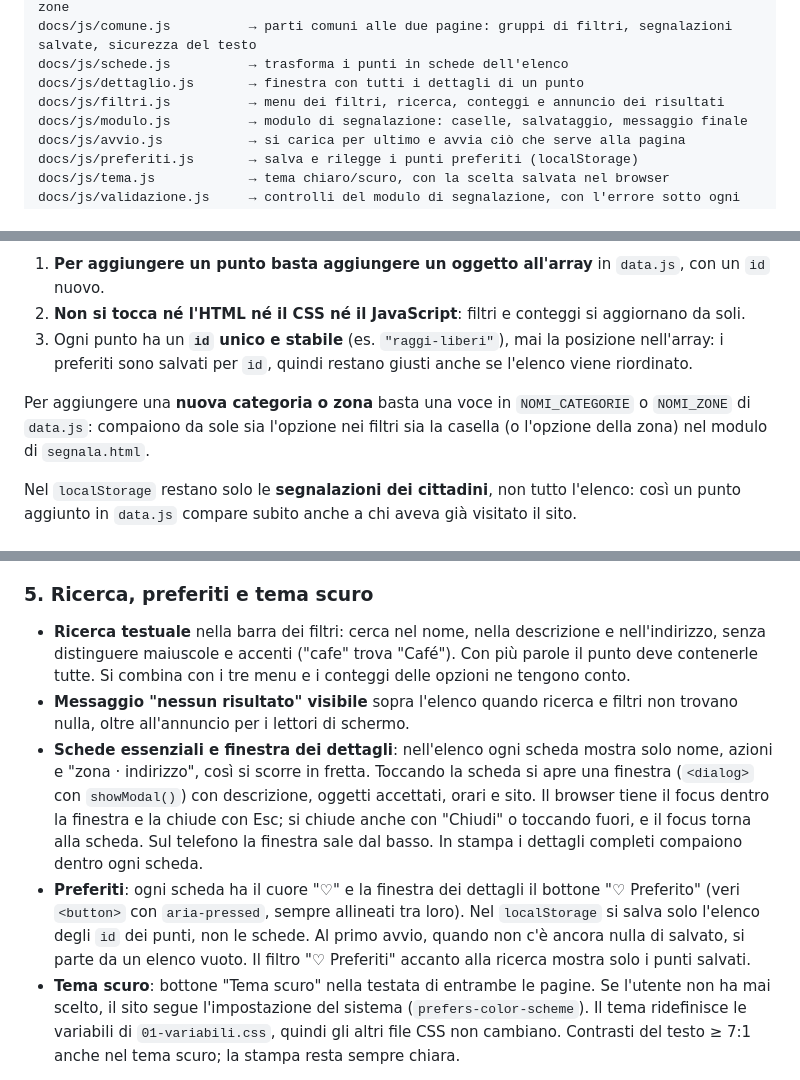
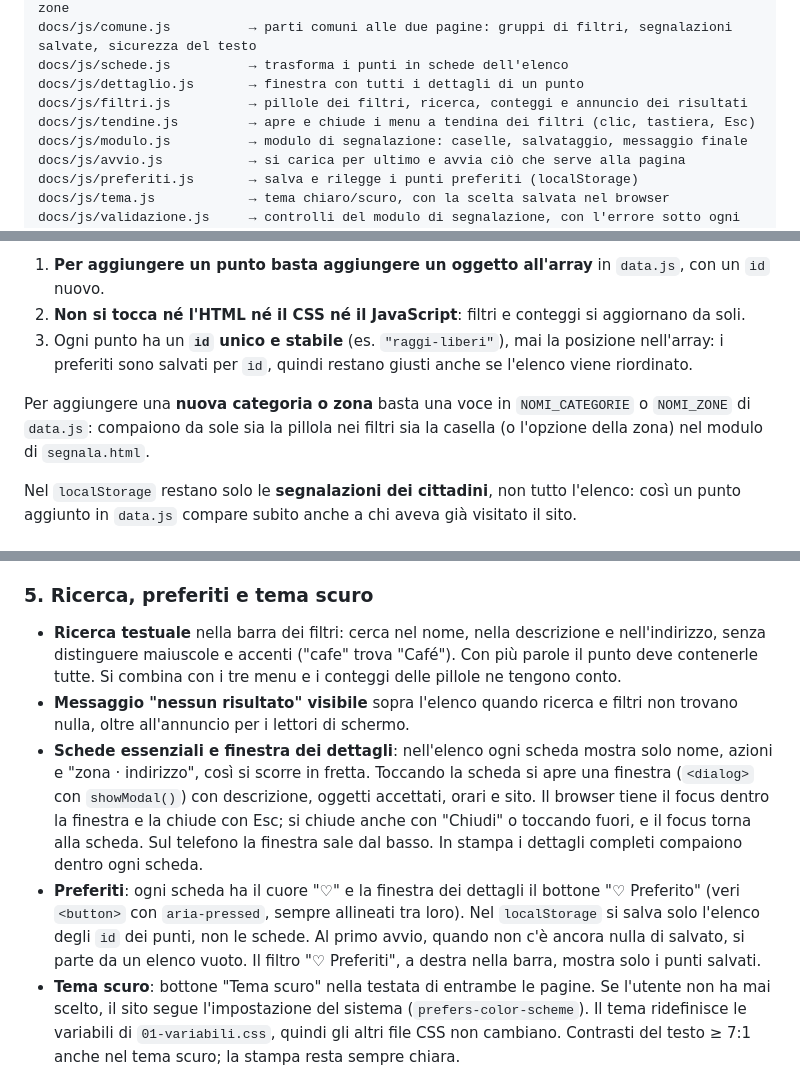
Before and after one commit to michelecampanello/rigenera, a Markdown page: README.md, 3 parts joined by grey strips. Rendered like a GitHub page.

```diff
--- a/README.md
+++ b/README.md
@@ -20,7 +20,8 @@ docs/js/data.js            → SOLO DATI: i punti della guida e i nomi di azioni
 docs/js/comune.js          → parti comuni alle due pagine: gruppi di filtri, segnalazioni salvate, sicurezza del testo
 docs/js/schede.js          → trasforma i punti in schede dell'elenco
 docs/js/dettaglio.js       → finestra con tutti i dettagli di un punto
-docs/js/filtri.js          → menu dei filtri, ricerca, conteggi e annuncio dei risultati
+docs/js/filtri.js          → pillole dei filtri, ricerca, conteggi e annuncio dei risultati
+docs/js/tendine.js         → apre e chiude i menu a tendina dei filtri (clic, tastiera, Esc)
 docs/js/modulo.js          → modulo di segnalazione: caselle, salvataggio, messaggio finale
 docs/js/avvio.js           → si carica per ultimo e avvia ciò che serve alla pagina
 docs/js/preferiti.js       → salva e rilegge i punti preferiti (localStorage)
@@ -91,7 +94,7 @@ I punti sono dati, non HTML: stanno nell'array `PUNTI_GUIDA` del file **`data.js
 2. **Non si tocca né l'HTML né il CSS né il JavaScript**: filtri e conteggi si aggiornano da soli.
 3. Ogni punto ha un **`id` unico e stabile** (es. `"raggi-liberi"`), mai la posizione nell'array: i preferiti sono salvati per `id`, quindi restano giusti anche se l'elenco viene riordinato.
 
-Per aggiungere una **nuova categoria o zona** basta una voce in `NOMI_CATEGORIE` o `NOMI_ZONE` di `data.js`: compaiono da sole sia l'opzione nei filtri sia la casella (o l'opzione della zona) nel modulo di `segnala.html`.
+Per aggiungere una **nuova categoria o zona** basta una voce in `NOMI_CATEGORIE` o `NOMI_ZONE` di `data.js`: compaiono da sole sia la pillola nei filtri sia la casella (o l'opzione della zona) nel modulo di `segnala.html`.
 
 Nel `localStorage` restano solo le **segnalazioni dei cittadini**, non tutto l'elenco: così un punto aggiunto in `data.js` compare subito anche a chi aveva già visitato il sito.
 
@@ -107,10 +110,10 @@ Nel `localStorage` restano solo le **segnalazioni dei cittadini**, non tutto l'e
 
 ### 5. Ricerca, preferiti e tema scuro
 
-- **Ricerca testuale** nella barra dei filtri: cerca nel nome, nella descrizione e nell'indirizzo, senza distinguere maiuscole e accenti ("cafe" trova "Café"). Con più parole il punto deve contenerle tutte. Si combina con i tre menu e i conteggi delle opzioni ne tengono conto.
+- **Ricerca testuale** nella barra dei filtri: cerca nel nome, nella descrizione e nell'indirizzo, senza distinguere maiuscole e accenti ("cafe" trova "Café"). Con più parole il punto deve contenerle tutte. Si combina con i tre menu e i conteggi delle pillole ne tengono conto.
 - **Messaggio "nessun risultato" visibile** sopra l'elenco quando ricerca e filtri non trovano nulla, oltre all'annuncio per i lettori di schermo.
 - **Schede essenziali e finestra dei dettagli**: nell'elenco ogni scheda mostra solo nome, azioni e "zona · indirizzo", così si scorre in fretta. Toccando la scheda si apre una finestra (`<dialog>` con `showModal()`) con descrizione, oggetti accettati, orari e sito. Il browser tiene il focus dentro la finestra e la chiude con Esc; si chiude anche con "Chiudi" o toccando fuori, e il focus torna alla scheda. Sul telefono la finestra sale dal basso. In stampa i dettagli completi compaiono dentro ogni scheda.
-- **Preferiti**: ogni scheda ha il cuore "♡" e la finestra dei dettagli il bottone "♡ Preferito" (veri `<button>` con `aria-pressed`, sempre allineati tra loro). Nel `localStorage` si salva solo l'elenco degli `id` dei punti, non le schede. Al primo avvio, quando non c'è ancora nulla di salvato, si parte da un elenco vuoto. Il filtro "♡ Preferiti" accanto alla ricerca mostra solo i punti salvati.
+- **Preferiti**: ogni scheda ha il cuore "♡" e la finestra dei dettagli il bottone "♡ Preferito" (veri `<button>` con `aria-pressed`, sempre allineati tra loro). Nel `localStorage` si salva solo l'elenco degli `id` dei punti, non le schede. Al primo avvio, quando non c'è ancora nulla di salvato, si parte da un elenco vuoto. Il filtro "♡ Preferiti", a destra nella barra, mostra solo i punti salvati.
 - **Tema scuro**: bottone "Tema scuro" nella testata di entrambe le pagine. Se l'utente non ha mai scelto, il sito segue l'impostazione del sistema (`prefers-color-scheme`). Il tema ridefinisce le variabili di `01-variabili.css`, quindi gli altri file CSS non cambiano. Contrasti del testo ≥ 7:1 anche nel tema scuro; la stampa resta sempre chiara.
 
 ### 6. SEO di base
```
Also changed, not shown: other parts of README.md (+7 -5 lines), docs/img/screenshot-guida.png, docs/img/screenshot-telefono.png, 5 other files.
